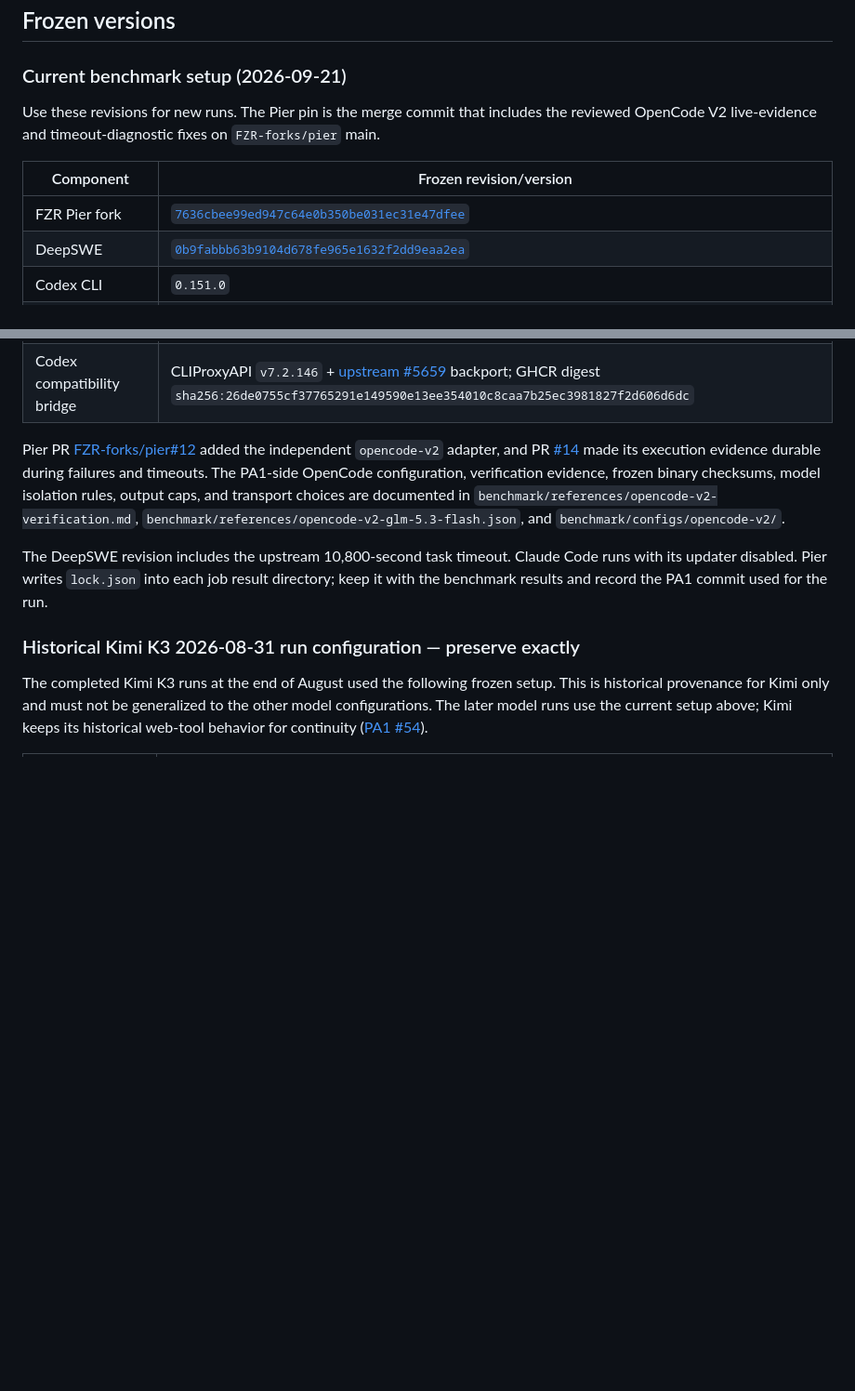
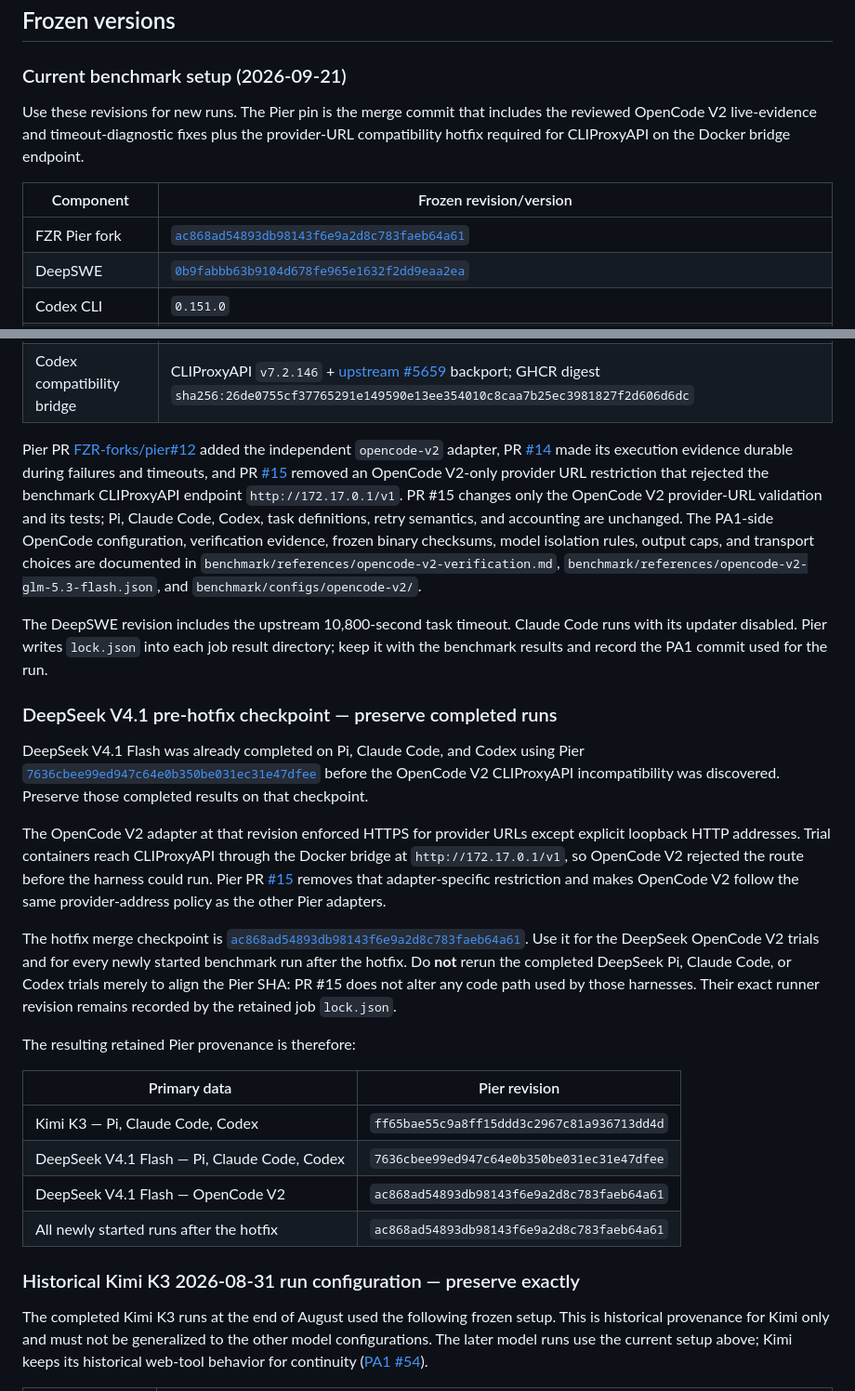
Before and after one commit to FarisZR/PA1, a Markdown page: benchmark/README.md, 2 parts joined by grey strips. Shown at 93% size. GitHub-like rendering; blank space fills up the shorter version.

Commit message:
Document Pier hotfix checkpoint provenance in runbook

```diff
--- a/benchmark/README.md
+++ b/benchmark/README.md
@@ -143,12 +143,13 @@ wasted spend deleted from the cost metric. Run only one model job at a time.
 ### Current benchmark setup (2026-09-21)
 
 Use these revisions for new runs. The Pier pin is the merge commit that includes
-the reviewed OpenCode V2 live-evidence and timeout-diagnostic fixes on
-`FZR-forks/pier` main.
+the reviewed OpenCode V2 live-evidence and timeout-diagnostic fixes plus the
+provider-URL compatibility hotfix required for CLIProxyAPI on the Docker bridge
+endpoint.
 
 | Component | Frozen revision/version |
 | --- | --- |
-| FZR Pier fork | [`7636cbee99ed947c64e0b350be031ec31e47dfee`](https://github.com/FZR-forks/pier/commit/7636cbee99ed947c64e0b350be031ec31e47dfee) |
+| FZR Pier fork | [`ac868ad54893db98143f6e9a2d8c783faeb64a61`](https://github.com/FZR-forks/pier/commit/ac868ad54893db98143f6e9a2d8c783faeb64a61) |
 | DeepSWE | [`0b9fabbb63b9104d678fe965e1632f2dd9eaa2ea`](https://github.com/datacurve-ai/deep-swe/commit/0b9fabbb63b9104d678fe965e1632f2dd9eaa2ea) |
 | Codex CLI | `0.151.0` |
 | Claude Code | `2.1.251` |
@@ -158,9 +159,14 @@ the reviewed OpenCode V2 live-evidence and timeout-diagnostic fixes on
 | Codex compatibility bridge | CLIProxyAPI `v7.2.146` + [upstream #5659](https://github.com/router-for-me/CLIProxyAPI/issues/5659) backport; GHCR digest `sha256:26de0755cf37765291e149590e13ee354010c8caa7b25ec3981827f2d606d6dc` |
 
 Pier PR [FZR-forks/pier#12](https://github.com/FZR-forks/pier/pull/12) added the
-independent `opencode-v2` adapter, and PR
+independent `opencode-v2` adapter, PR
 [#14](https://github.com/FZR-forks/pier/pull/14) made its execution evidence
-durable during failures and timeouts. The PA1-side OpenCode configuration,
+durable during failures and timeouts, and PR
+[#15](https://github.com/FZR-forks/pier/pull/15) removed an OpenCode V2-only
+provider URL restriction that rejected the benchmark CLIProxyAPI endpoint
+`http://172.17.0.1/v1`. PR #15 changes only the OpenCode V2 provider-URL
+validation and its tests; Pi, Claude Code, Codex, task definitions, retry
+semantics, and accounting are unchanged. The PA1-side OpenCode configuration,
 verification evidence, frozen binary checksums, model isolation rules, output
 caps, and transport choices are documented in
 `benchmark/references/opencode-v2-verification.md`,
@@ -171,6 +177,38 @@ The DeepSWE revision includes the upstream 10,800-second task timeout. Claude
 Code runs with its updater disabled. Pier writes `lock.json` into each job
 result directory; keep it with the benchmark results and record the PA1 commit
 used for the run.
+
+### DeepSeek V4.1 pre-hotfix checkpoint — preserve completed runs
+
+DeepSeek V4.1 Flash was already completed on Pi, Claude Code, and Codex using
+Pier [`7636cbee99ed947c64e0b350be031ec31e47dfee`](https://github.com/FZR-forks/pier/commit/7636cbee99ed947c64e0b350be031ec31e47dfee)
+before the OpenCode V2 CLIProxyAPI incompatibility was discovered. Preserve
+those completed results on that checkpoint.
+
+The OpenCode V2 adapter at that revision enforced HTTPS for provider URLs except
+explicit loopback HTTP addresses. Trial containers reach CLIProxyAPI through
+the Docker bridge at `http://172.17.0.1/v1`, so OpenCode V2 rejected the route
+before the harness could run. Pier PR
+[#15](https://github.com/FZR-forks/pier/pull/15) removes that adapter-specific
+restriction and makes OpenCode V2 follow the same provider-address policy as the
+other Pier adapters.
+
+The hotfix merge checkpoint is
+[`ac868ad54893db98143f6e9a2d8c783faeb64a61`](https://github.com/FZR-forks/pier/commit/ac868ad54893db98143f6e9a2d8c783faeb64a61).
+Use it for the DeepSeek OpenCode V2 trials and for every newly started benchmark
+run after the hotfix. Do **not** rerun the completed DeepSeek Pi, Claude Code,
+or Codex trials merely to align the Pier SHA: PR #15 does not alter any code
+path used by those harnesses. Their exact runner revision remains recorded by
+the retained job `lock.json`.
+
+The resulting retained Pier provenance is therefore:
+
+| Primary data | Pier revision |
+| --- | --- |
+| Kimi K3 — Pi, Claude Code, Codex | `ff65bae55c9a8ff15ddd3c2967c81a936713dd4d` |
+| DeepSeek V4.1 Flash — Pi, Claude Code, Codex | `7636cbee99ed947c64e0b350be031ec31e47dfee` |
+| DeepSeek V4.1 Flash — OpenCode V2 | `ac868ad54893db98143f6e9a2d8c783faeb64a61` |
+| All newly started runs after the hotfix | `ac868ad54893db98143f6e9a2d8c783faeb64a61` |
 
 ### Historical Kimi K3 2026-08-31 run configuration — preserve exactly
 
```
Also changed, not shown: other parts of benchmark/README.md (+10 -1 lines).
